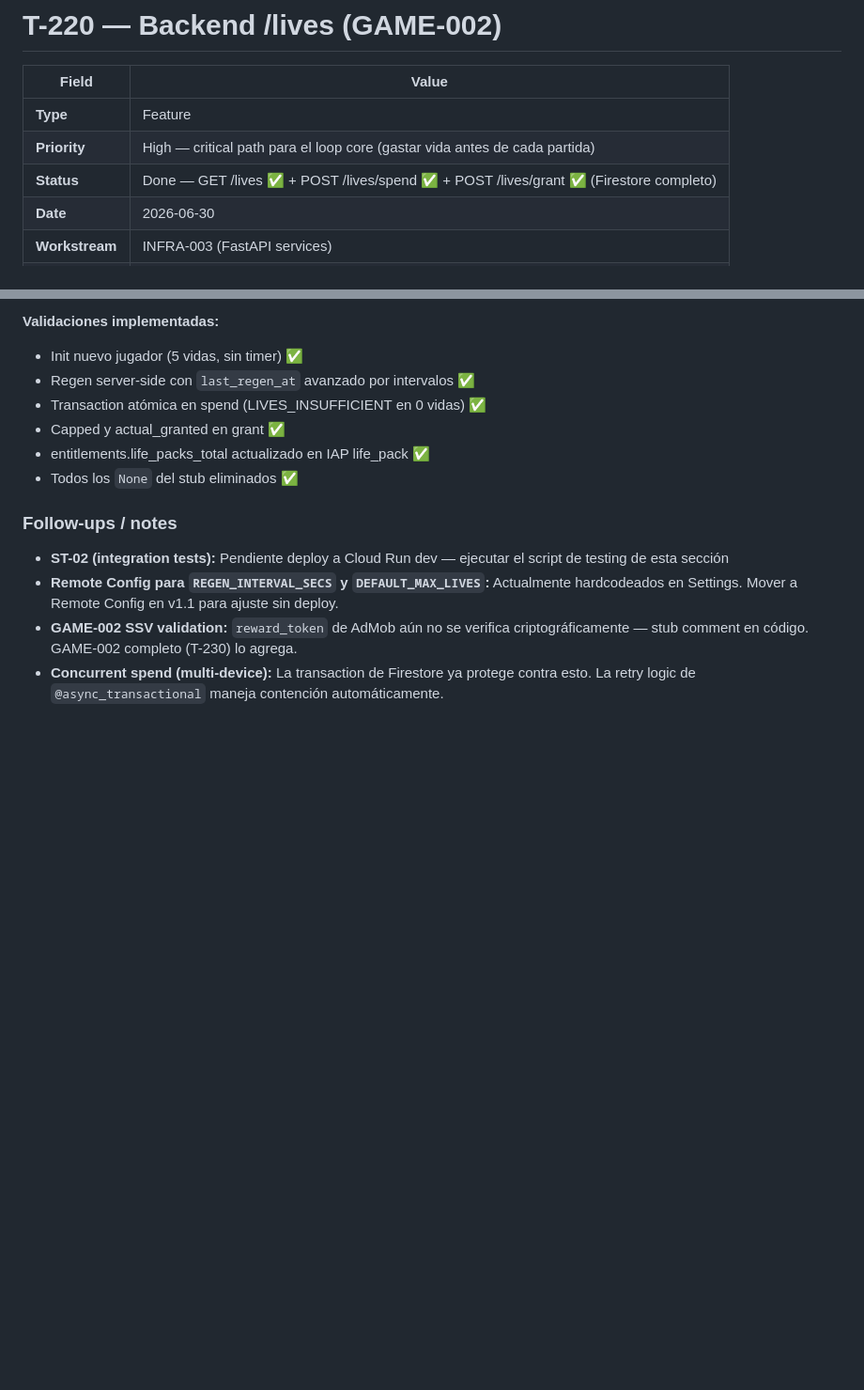
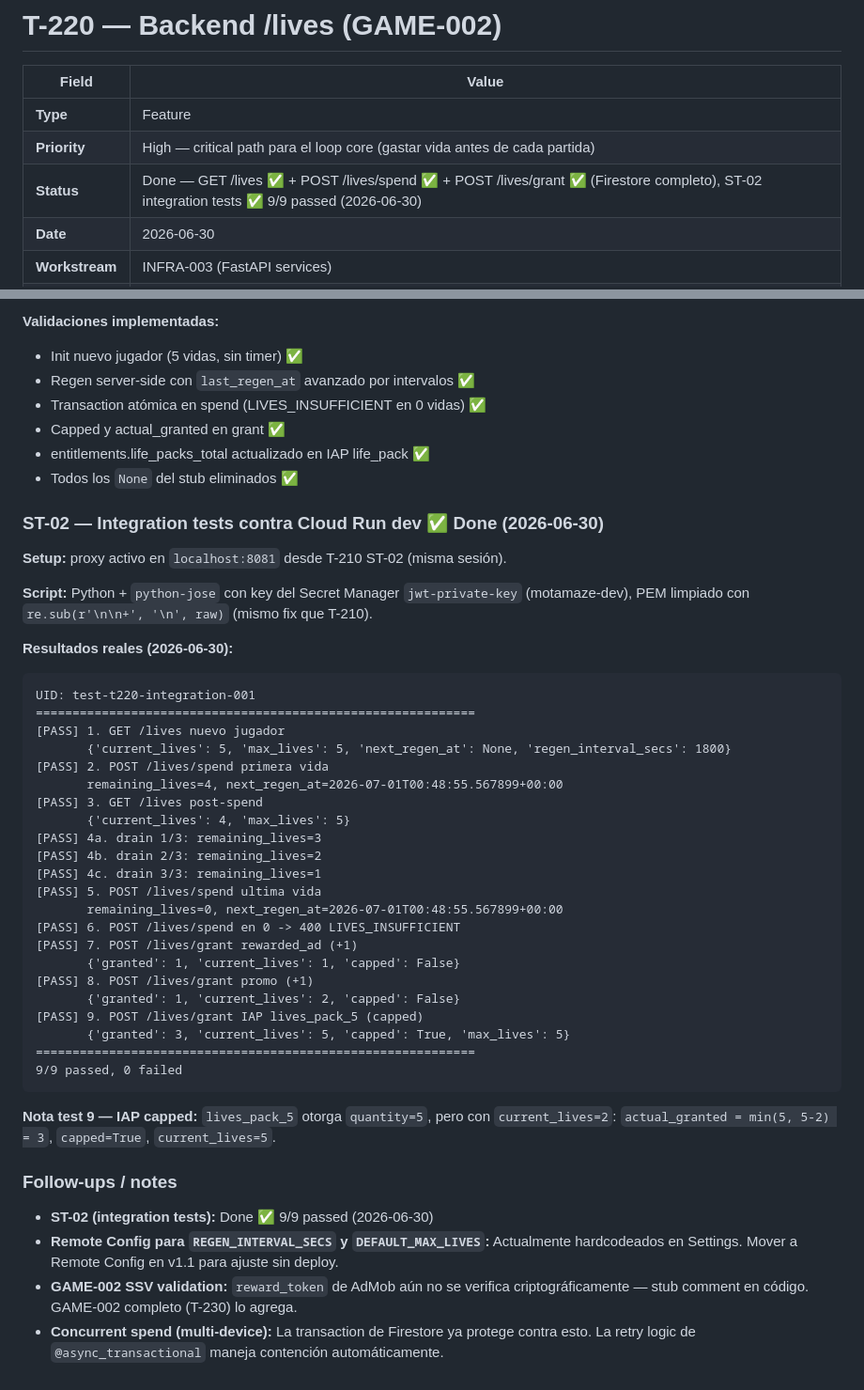
Before and after one commit to juanmosqueda-ingeniouscruciblestudios/motamaze_backend, a Markdown page: changelogs/T-220-lives-backend.md, 2 parts joined by grey strips. Shown at 94% size. GitHub-like rendering; blank space fills up the shorter version.

````diff
--- a/changelogs/T-220-lives-backend.md
+++ b/changelogs/T-220-lives-backend.md
@@ -4,7 +4,7 @@
 |---|---|
 | **Type** | Feature |
 | **Priority** | High — critical path para el loop core (gastar vida antes de cada partida) |
-| **Status** | Done — GET /lives ✅ + POST /lives/spend ✅ + POST /lives/grant ✅ (Firestore completo) |
+| **Status** | Done — GET /lives ✅ + POST /lives/spend ✅ + POST /lives/grant ✅ (Firestore completo), ST-02 integration tests ✅ 9/9 passed (2026-06-30) |
 | **Date** | 2026-06-30 |
 | **Workstream** | INFRA-003 (FastAPI services) |
 | **Commit** | `abee8a9` |
@@ -209,9 +209,44 @@ Commit `abee8a9` pusheado — 1 archivo:
 - entitlements.life_packs_total actualizado en IAP life_pack ✅
 - Todos los `None` del stub eliminados ✅
 
+### ST-02 — Integration tests contra Cloud Run dev ✅ Done (2026-06-30)
+
+**Setup:** proxy activo en `localhost:8081` desde T-210 ST-02 (misma sesión).
+
+**Script:** Python + `python-jose` con key del Secret Manager `jwt-private-key` (motamaze-dev), PEM limpiado con `re.sub(r'\n\n+', '\n', raw)` (mismo fix que T-210).
+
+**Resultados reales (2026-06-30):**
+
+```
+UID: test-t220-integration-001
+============================================================
+[PASS] 1. GET /lives nuevo jugador
+       {'current_lives': 5, 'max_lives': 5, 'next_regen_at': None, 'regen_interval_secs': 1800}
+[PASS] 2. POST /lives/spend primera vida
+       remaining_lives=4, next_regen_at=2026-07-01T00:48:55.567899+00:00
+[PASS] 3. GET /lives post-spend
+       {'current_lives': 4, 'max_lives': 5}
+[PASS] 4a. drain 1/3: remaining_lives=3
+[PASS] 4b. drain 2/3: remaining_lives=2
+[PASS] 4c. drain 3/3: remaining_lives=1
+[PASS] 5. POST /lives/spend ultima vida
+       remaining_lives=0, next_regen_at=2026-07-01T00:48:55.567899+00:00
+[PASS] 6. POST /lives/spend en 0 -> 400 LIVES_INSUFFICIENT
+[PASS] 7. POST /lives/grant rewarded_ad (+1)
+       {'granted': 1, 'current_lives': 1, 'capped': False}
+[PASS] 8. POST /lives/grant promo (+1)
+       {'granted': 1, 'current_lives': 2, 'capped': False}
+[PASS] 9. POST /lives/grant IAP lives_pack_5 (capped)
+       {'granted': 3, 'current_lives': 5, 'capped': True, 'max_lives': 5}
+============================================================
+9/9 passed, 0 failed
+```
+
+**Nota test 9 — IAP capped:** `lives_pack_5` otorga `quantity=5`, pero con `current_lives=2`: `actual_granted = min(5, 5-2) = 3`, `capped=True`, `current_lives=5`.
+
 ### Follow-ups / notes
 
-- **ST-02 (integration tests):** Pendiente deploy a Cloud Run dev — ejecutar el script de testing de esta sección
+- **ST-02 (integration tests):** Done ✅ 9/9 passed (2026-06-30)
 - **Remote Config para `REGEN_INTERVAL_SECS` y `DEFAULT_MAX_LIVES`:** Actualmente hardcodeados en Settings. Mover a Remote Config en v1.1 para ajuste sin deploy.
 - **GAME-002 SSV validation:** `reward_token` de AdMob aún no se verifica criptográficamente — stub comment en código. GAME-002 completo (T-230) lo agrega.
 - **Concurrent spend (multi-device):** La transaction de Firestore ya protege contra esto. La retry logic de `@async_transactional` maneja contención automáticamente.
````
Also changed, not shown: changelogs/README.md (+1 -1 lines).
